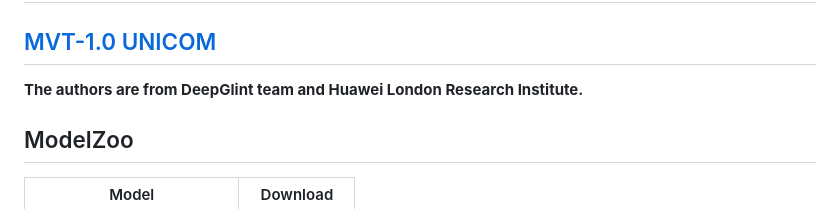
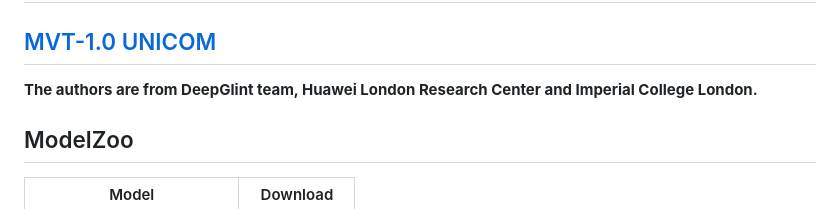
Before and after one commit to deepglint/MVT, a Markdown page: README.md, the part around the change. GitHub-like rendering.

```diff
--- a/README.md
+++ b/README.md
@@ -109,7 +109,7 @@ motorcyclists, and cyclists, demonstrating the model’s ability to maintain sem
 ## [MVT-1.1 MLCD](https://github.com/deepglint/unicom)
 ## [MVT-1.0 UNICOM](https://github.com/deepglint/unicom)
 
-**The authors are from DeepGlint team and Huawei London Research Institute.**
+**The authors are from DeepGlint team, Huawei London Research Center and Imperial College London.**
 
 ## ModelZoo
 
```
